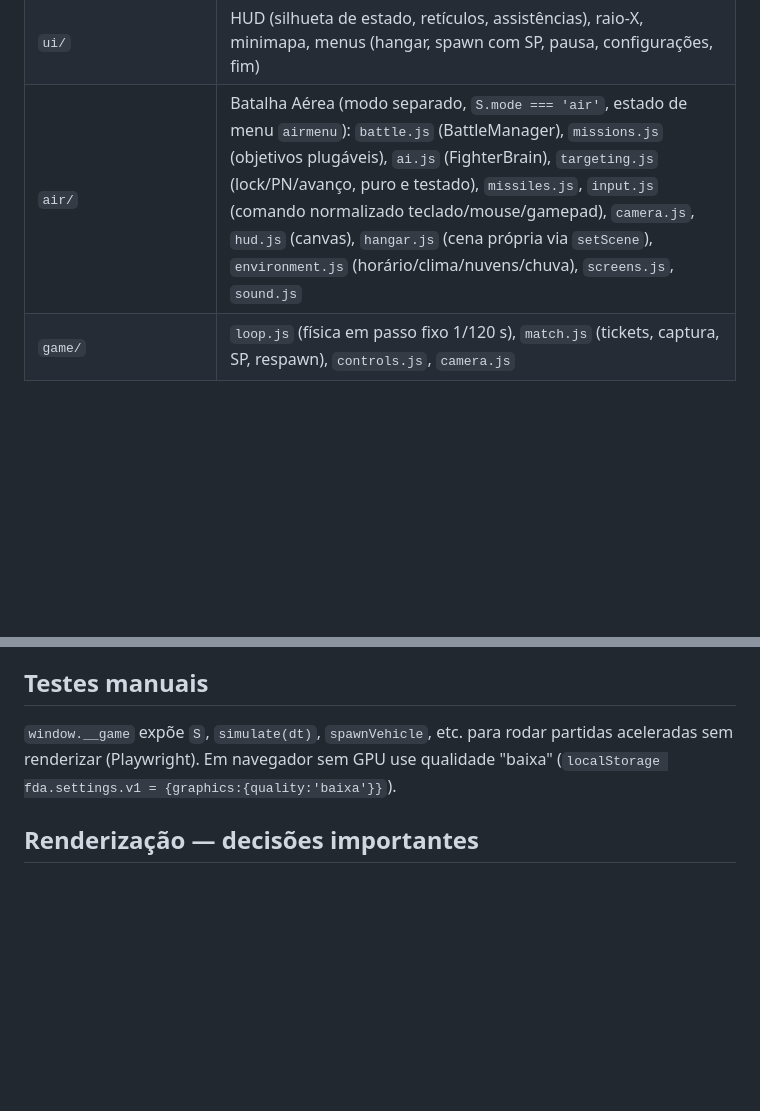
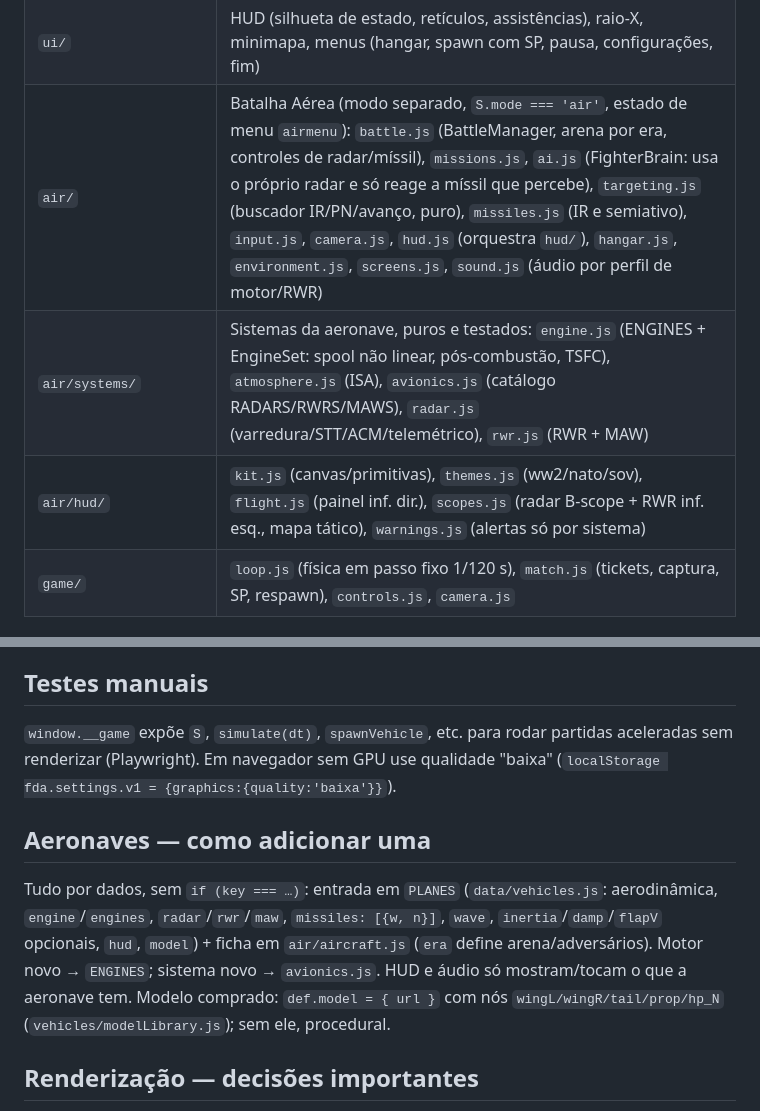
Before and after one commit to Gui-Porto/frente-de-aco, a Markdown page: CLAUDE.md, 2 parts joined by grey strips. Drawn GitHub-style; blank space fills up the shorter version.

Commit message:
docs: arquitetura de sistemas aéreos e como adicionar aeronave
Co-Authored-By: Claude Opus 5.5 <noreply@anthropic.com>

```diff
--- a/CLAUDE.md
+++ b/CLAUDE.md
@@ -29,7 +29,9 @@ Módulos ES; o estado mutável compartilhado fica em `core/state.js` (`S`, `tank
 | `combat/ballistics.js` | projéteis com arrasto, blindagem inclinada/normalização/ricochete, pós-penetração, explosivos (HE/bombas), destroços como corpos Rapier |
 | `ai/brains.js` | IA de tanque, antiaéreo e avião (usa a mesma física do jogador) |
 | `ui/` | HUD (silhueta de estado, retículos, assistências), raio-X, minimapa, menus (hangar, spawn com SP, pausa, configurações, fim) |
-| `air/` | Batalha Aérea (modo separado, `S.mode === 'air'`, estado de menu `airmenu`): `battle.js` (BattleManager), `missions.js` (objetivos plugáveis), `ai.js` (FighterBrain), `targeting.js` (lock/PN/avanço, puro e testado), `missiles.js`, `input.js` (comando normalizado teclado/mouse/gamepad), `camera.js`, `hud.js` (canvas), `hangar.js` (cena própria via `setScene`), `environment.js` (horário/clima/nuvens/chuva), `screens.js`, `sound.js` |
+| `air/` | Batalha Aérea (modo separado, `S.mode === 'air'`, estado de menu `airmenu`): `battle.js` (BattleManager, arena por era, controles de radar/míssil), `missions.js`, `ai.js` (FighterBrain: usa o próprio radar e só reage a míssil que percebe), `targeting.js` (buscador IR/PN/avanço, puro), `missiles.js` (IR e semiativo), `input.js`, `camera.js`, `hud.js` (orquestra `hud/`), `hangar.js`, `environment.js`, `screens.js`, `sound.js` (áudio por perfil de motor/RWR) |
+| `air/systems/` | Sistemas da aeronave, puros e testados: `engine.js` (ENGINES + EngineSet: spool não linear, pós-combustão, TSFC), `atmosphere.js` (ISA), `avionics.js` (catálogo RADARS/RWRS/MAWS), `radar.js` (varredura/STT/ACM/telemétrico), `rwr.js` (RWR + MAW) |
+| `air/hud/` | `kit.js` (canvas/primitivas), `themes.js` (ww2/nato/sov), `flight.js` (painel inf. dir.), `scopes.js` (radar B-scope + RWR inf. esq., mapa tático), `warnings.js` (alertas só por sistema) |
 | `game/` | `loop.js` (física em passo fixo 1/120 s), `match.js` (tickets, captura, SP, respawn), `controls.js`, `camera.js` |
 
 ## Física — decisões importantes
@@ -42,6 +44,10 @@ Módulos ES; o estado mutável compartilhado fica em `core/state.js` (`S`, `tank
 
 `window.__game` expõe `S`, `simulate(dt)`, `spawnVehicle`, etc. para rodar partidas aceleradas sem renderizar (Playwright). Em navegador sem GPU use qualidade "baixa" (`localStorage fda.settings.v1 = {graphics:{quality:'baixa'}}`).
 
+## Aeronaves — como adicionar uma
+
+Tudo por dados, sem `if (key === …)`: entrada em `PLANES` (`data/vehicles.js`: aerodinâmica, `engine`/`engines`, `radar`/`rwr`/`maw`, `missiles: [{w, n}]`, `wave`, `inertia`/`damp`/`flapV` opcionais, `hud`, `model`) + ficha em `air/aircraft.js` (`era` define arena/adversários). Motor novo → `ENGINES`; sistema novo → `avionics.js`. HUD e áudio só mostram/tocam o que a aeronave tem. Modelo comprado: `def.model = { url }` com nós `wingL/wingR/tail/prop/hp_N` (`vehicles/modelLibrary.js`); sem ele, procedural.
+
 ## Renderização — decisões importantes
 
 - **Sem bloom**: o céu Preetham tem brilho HDR muito acima de 1; o UnrealBloom deixava a tela leitosa ("neblina estourada"). Se reativar, teste isolando passes.
```
